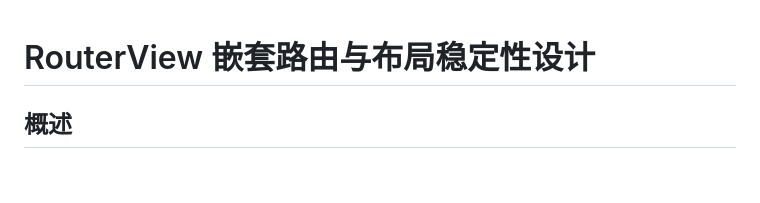
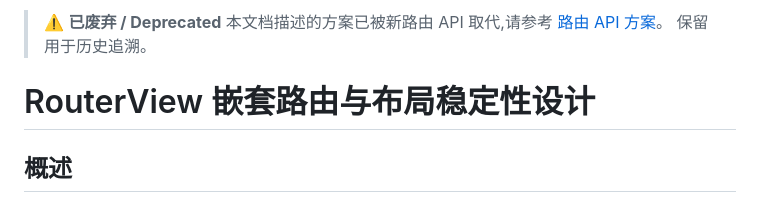
Before and after one commit to Himavanta/kiaao, a Markdown page: docs/路由/嵌套RouterView方案讨论与设计.md, the part around the change. Drawn GitHub-style; blank space fills up the shorter version.

```diff
--- a/docs/嵌套RouterView方案讨论与设计.md
+++ b/docs/路由/嵌套RouterView方案讨论与设计.md
@@ -1,3 +1,7 @@
+> ⚠️ **已废弃 / Deprecated**
+> 本文档描述的方案已被新路由 API 取代,请参考 [路由 API 方案](./路由API方案.md)。
+> 保留用于历史追溯。
+
 # RouterView 嵌套路由与布局稳定性设计
 
 ## 概述
```
Also changed, not shown: docs/路由/when 指令扩展与 RouterView 重构方案.md (renamed from docs/when 指令扩展与 RouterView 重构方案.md, +4 -0 lines), docs/路由/路由API方案.md (added, +293 -0 lines).
